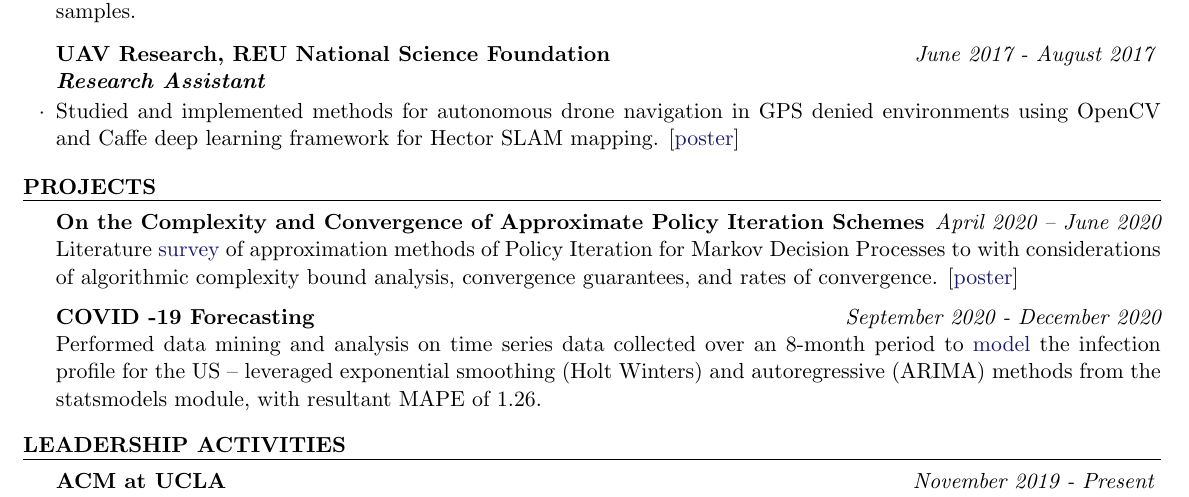
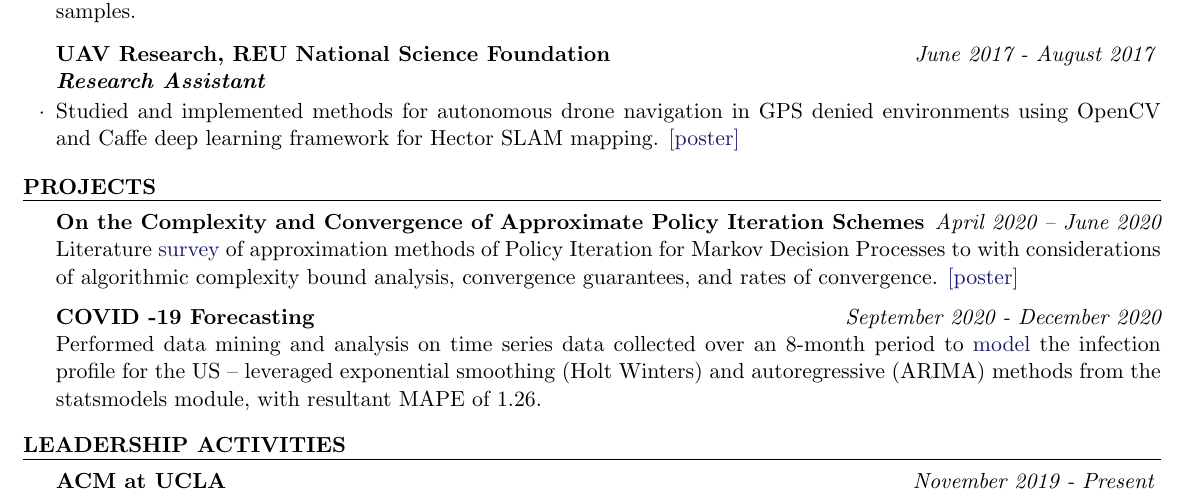
Before and after one commit to joostinyi/resume, a LaTeX CV (resume.tex): part of the page, cut so that both start at the same text. The pictures show the PDF file resume.pdf that the author committed with the source.

Commit message:
Hyperlink changes

```diff
--- a/resume.tex
+++ b/resume.tex
@@ -32,7 +32,7 @@ Operating Systems, Machine Learning, Reinforcement Learning
     \end{rSubsection}
     \begin{rSubsection}{UAV Research, REU National Science Foundation}{\em June 2017 - August 2017}{Research Assistant}{}
         \item Studied and implemented methods for autonomous drone navigation in GPS denied environments using OpenCV and Caffe deep learning framework for Hector SLAM mapping.
-        [\href{https://docs.google.com/presentation/d/1fp-MPZUgKS_PhMD90d4aL0Rh0-YfghnEYHb3sHKmnGE/edit?usp=sharing}{poster}]
+        \href{https://docs.google.com/presentation/d/1fp-MPZUgKS_PhMD90d4aL0Rh0-YfghnEYHb3sHKmnGE/edit?usp=sharing}{[poster]}
     \end{rSubsection}
 \end{rSection}
 
@@ -40,7 +40,7 @@ Operating Systems, Machine Learning, Reinforcement Learning
 {\bf On the Complexity and Convergence of Approximate Policy Iteration Schemes} \hfill {\em April 2020 – June 2020}
 \\Literature \href{https://github.com/joostinyi/ECE239AS/blob/master/RL_S20.pdf}{survey} of approximation methods of Policy Iteration
 for Markov Decision Processes to with considerations of algorithmic complexity bound analysis, convergence guarantees, and rates of convergence.
-[\href{https://github.com/joostinyi/ECE239AS/blob/master/Approximate-Policy-Iteration-Poster.pdf}{poster}]
+\href{https://github.com/joostinyi/ECE239AS/blob/master/Approximate-Policy-Iteration-Poster.pdf}{[poster]}
 
 {\bf COVID -19 Forecasting} \hfill {\em September 2020 - December 2020}
 \\Performed data mining and analysis on time series data collected over an 8-month period to \href{https://github.com/yashlala/cs-145-project}{model} the infection profile
```
Also changed, not shown: resume.pdf, resume.tex (2 more changed lines).
